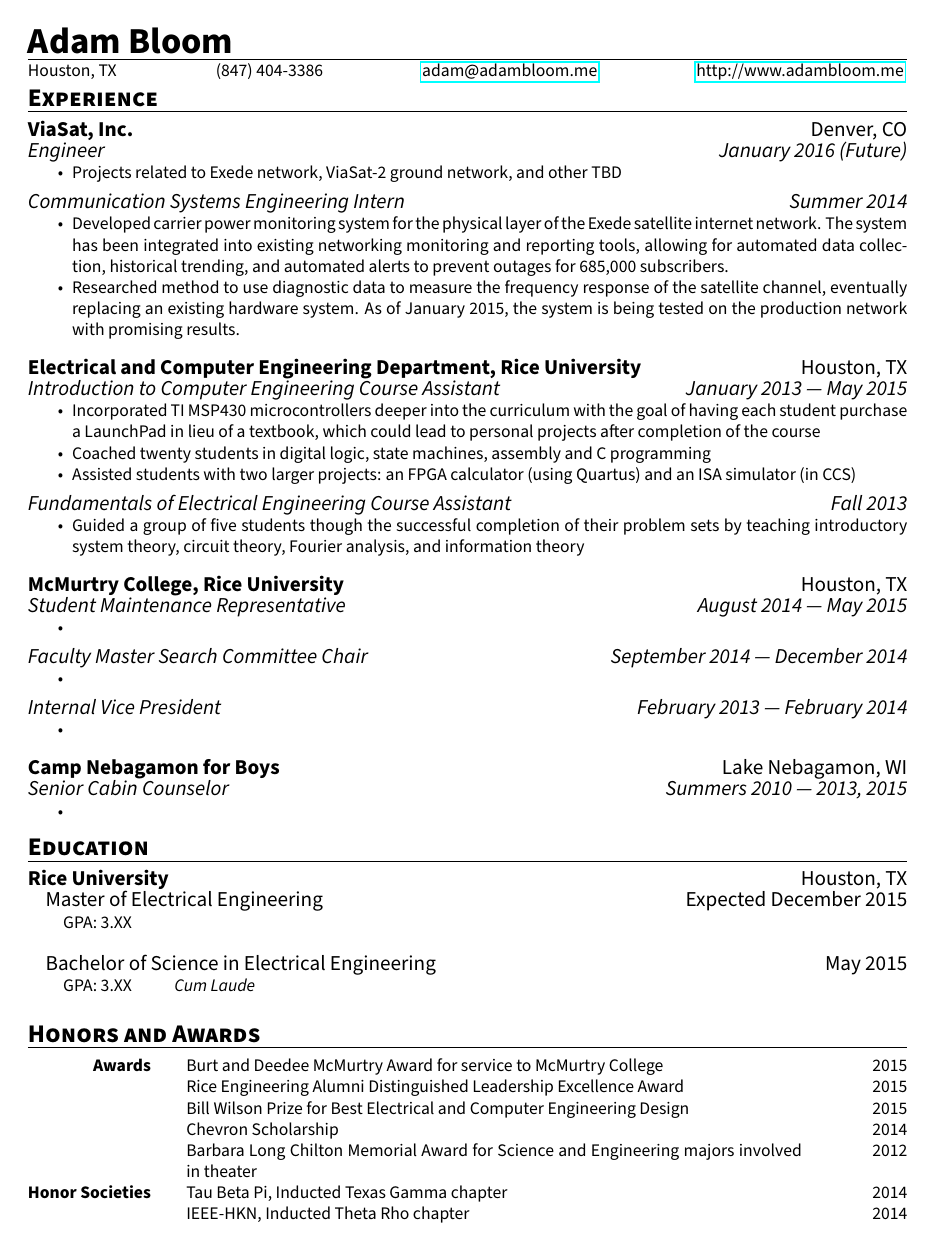
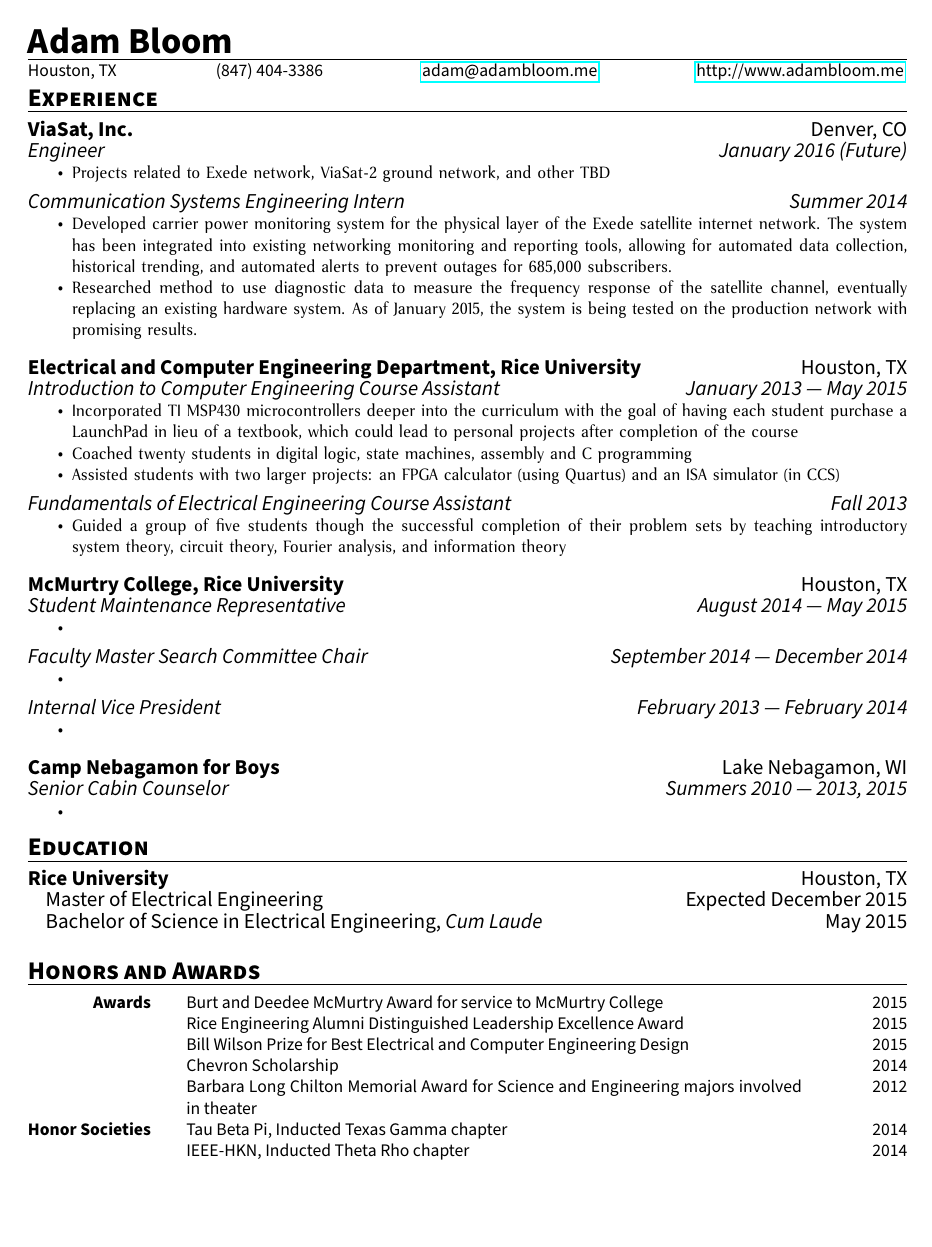
Before and after one commit to adam-bloom/resume, a LaTeX CV (resume.tex): page 1 of 2 before the commit and the whole page after it. Compiled offline with pdfLaTeX.

Commit message:
removed GPA from education

```diff
--- a/resume.tex
+++ b/resume.tex
@@ -19,6 +19,10 @@
 
 %\usepackage{tgadventor}
 %\renewcommand*\familydefault{\sfdefault} %% Only if the base font of the document is to be sans serif
+
+\newcommand*{\seriffont}{\fontfamily{yv1}\selectfont}
+%\newcommand*{\seriffont}{\fontfamily{antpl}\selectfont}
+%\newcommand*{\seriffont}{\fontfamily{ebgaramond}\selectfont}
 
 \setlength{\parindent}{0pt}
 \newcommand{\forceindent}{\leavevmode{\parindent=1em\indent}}
@@ -47,17 +51,15 @@
 
 \newenvironment{position}[2]{
 {\large \emph{#1} \hfill \emph{#2}}
+\seriffont
 \begin{itemize}[noitemsep,topsep=0pt]
 }{
 \end{itemize}
 \vspace{0.5em}
 }
 
-\newcommand{\degree}[4]{
-\forceindent {\large #1 \hfill #2}
-\newline
-\forceindent\forceindent GPA: #3 \hspace{2em} \emph{#4}
-\newline
+\newcommand{\degree}[3]{
+\forceindent {\large #1\ifx\empty#3\else{, }\fi \emph{#3} \hfill #2} \newline
 }
 
 
@@ -109,8 +111,8 @@ Houston, TX \hfill (847) 404-3386 \hfill \href{mailto:adam@adambloom.me}{adam@ad
 
 \begin{resumeSection}{Education}
 \begin{employer}{Rice University}{Houston, TX}
-\degree{Master of Electrical Engineering}{Expected December 2015}{3.XX}{} \newline
-\degree{Bachelor of Science in Electrical Engineering}{May 2015}{3.XX}{Cum Laude}
+\degree{Master of Electrical Engineering}{Expected December 2015}{}
+\degree{Bachelor of Science in Electrical Engineering}{May 2015}{Cum Laude}
 \end{employer}
 \end{resumeSection}
 
```
Also changed, not shown: resume.pdf.
